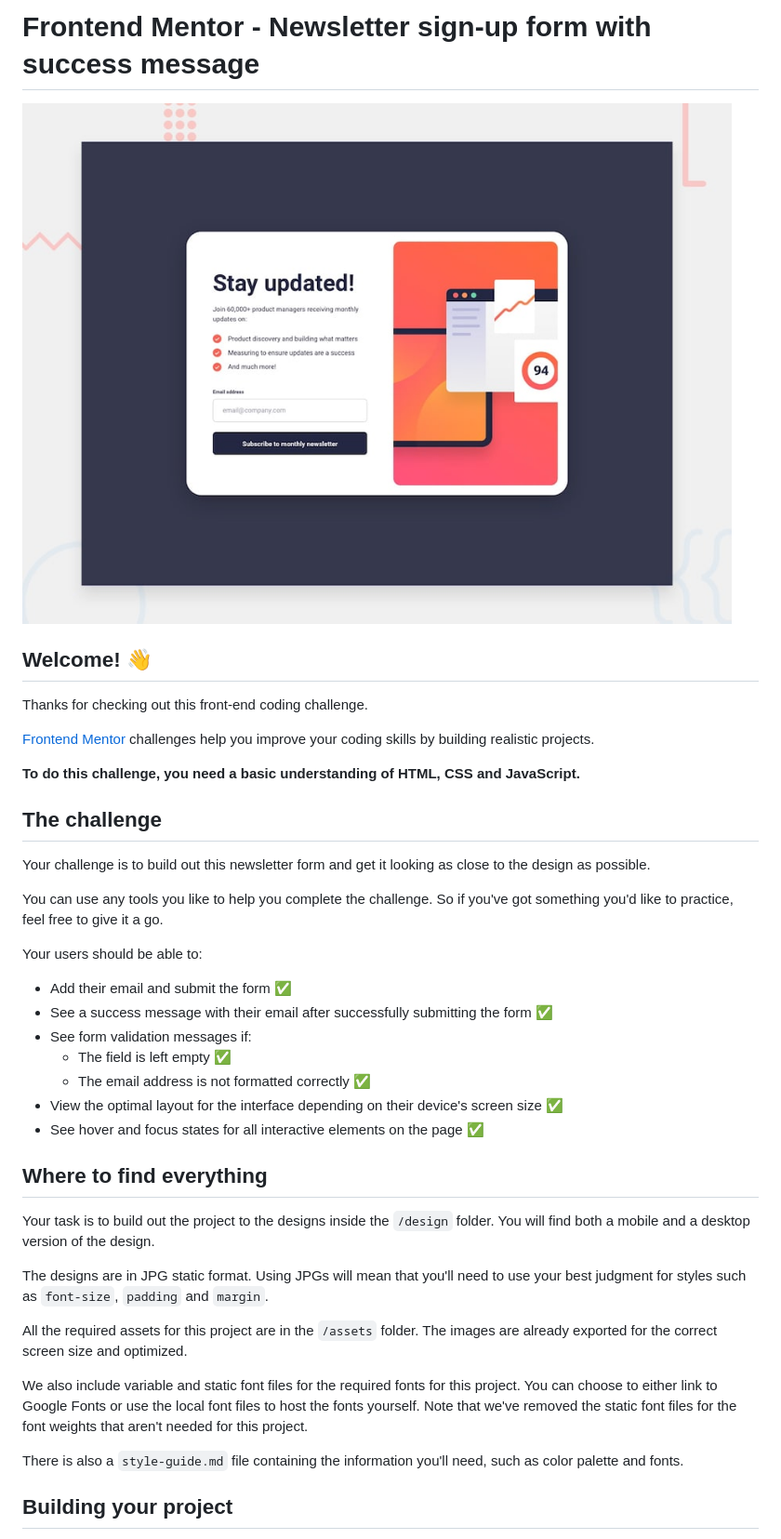
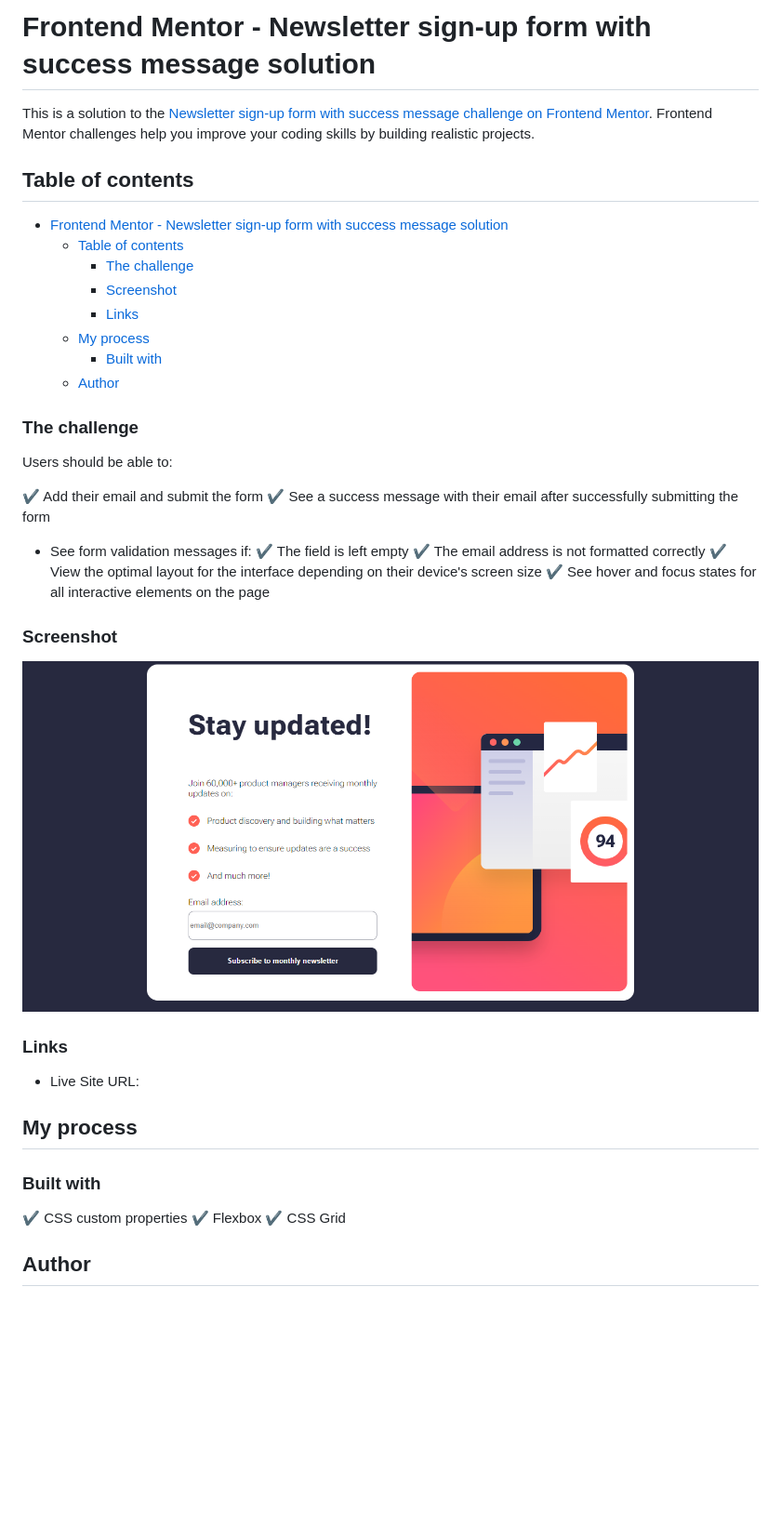
Before and after one commit to garibaldii/cartaoNotificacao, a Markdown page: README.md, the part around one of its changes. Shown at 93% size. Drawn GitHub-style; pictures changed too: img/screenshot(1).png (added); blank space fills up the shorter version.

```diff
--- a/README.md
+++ b/README.md
@@ -1,43 +1,47 @@
-# Frontend Mentor - Newsletter sign-up form with success message
+# Frontend Mentor - Newsletter sign-up form with success message solution
 
-![Design preview for the Newsletter sign-up form with success message coding challenge](./design/desktop-preview.jpg)
+This is a solution to the [Newsletter sign-up form with success message challenge on Frontend Mentor](https://www.frontendmentor.io/challenges/newsletter-signup-form-with-success-message-3FC1AZbNrv). Frontend Mentor challenges help you improve your coding skills by building realistic projects.
 
-## Welcome! 👋
+## Table of contents
 
-Thanks for checking out this front-end coding challenge.
+- [Frontend Mentor - Newsletter sign-up form with success message solution](#frontend-mentor---newsletter-sign-up-form-with-success-message-solution)
+  - [Table of contents](#table-of-contents)
+    - [The challenge](#the-challenge)
+    - [Screenshot](#screenshot)
+    - [Links](#links)
+  - [My process](#my-process)
+    - [Built with](#built-with)
+  - [Author](#author)
 
-[Frontend Mentor](https://www.frontendmentor.io) challenges help you improve your coding skills by building realistic projects.
+### The challenge
 
-**To do this challenge, you need a basic understanding of HTML, CSS and JavaScript.**
+Users should be able to:
 
-## The challenge
+✔️ Add their email and submit the form
+✔️ See a success message with their email after successfully submitting the form
+- See form validation messages if:
+  ✔️ The field is left empty
+  ✔️ The email address is not formatted correctly
+✔️ View the optimal layout for the interface depending on their device's screen size
+✔️ See hover and focus states for all interactive elements on the page
 
-Your challenge is to build out this newsletter form and get it looking as close to the design as possible.
+### Screenshot
 
-You can use any tools you like to help you complete the challenge. So if you've got something you'd like to practice, feel free to give it a go.
-
-Your users should be able to:
-
-- Add their email and submit the form ✅
-- See a success message with their email after successfully submitting the form ✅
-- See form validation messages if:
-  - The field is left empty ✅
-  - The email address is not formatted correctly ✅
-- View the optimal layout for the interface depending on their device's screen size ✅
-- See hover and focus states for all interactive elements on the page ✅
+![](./img/screenshot(1).png)
 
 
-## Where to find everything
+### Links
 
-Your task is to build out the project to the designs inside the `/design` folder. You will find both a mobile and a desktop version of the design.
+- Live Site URL: [](https://garibaldii.github.io/cartaoNotificacao/)
 
-The designs are in JPG static format. Using JPGs will mean that you'll need to use your best judgment for styles such as `font-size`, `padding` and `margin`.
+## My process
 
-All the required assets for this project are in the `/assets` folder. The images are already exported for the correct screen size and optimized.
+### Built with
 
-We also include variable and static font files for the required fonts for this project. You can choose to either link to Google Fonts or use the local font files to host the fonts yourself. Note that we've removed the static font files for the font weights that aren't needed for this project.
+✔️ CSS custom properties
+✔️ Flexbox
+✔️ CSS Grid
 
-There is also a `style-guide.md` file containing the information you'll need, such as color palette and fonts.
 
-## Building your project
+## Author
 
```
Also changed, not shown: other parts of README.md (+1 -58 lines), README-template.md (deleted, +0 -116 lines), 2 other files.
